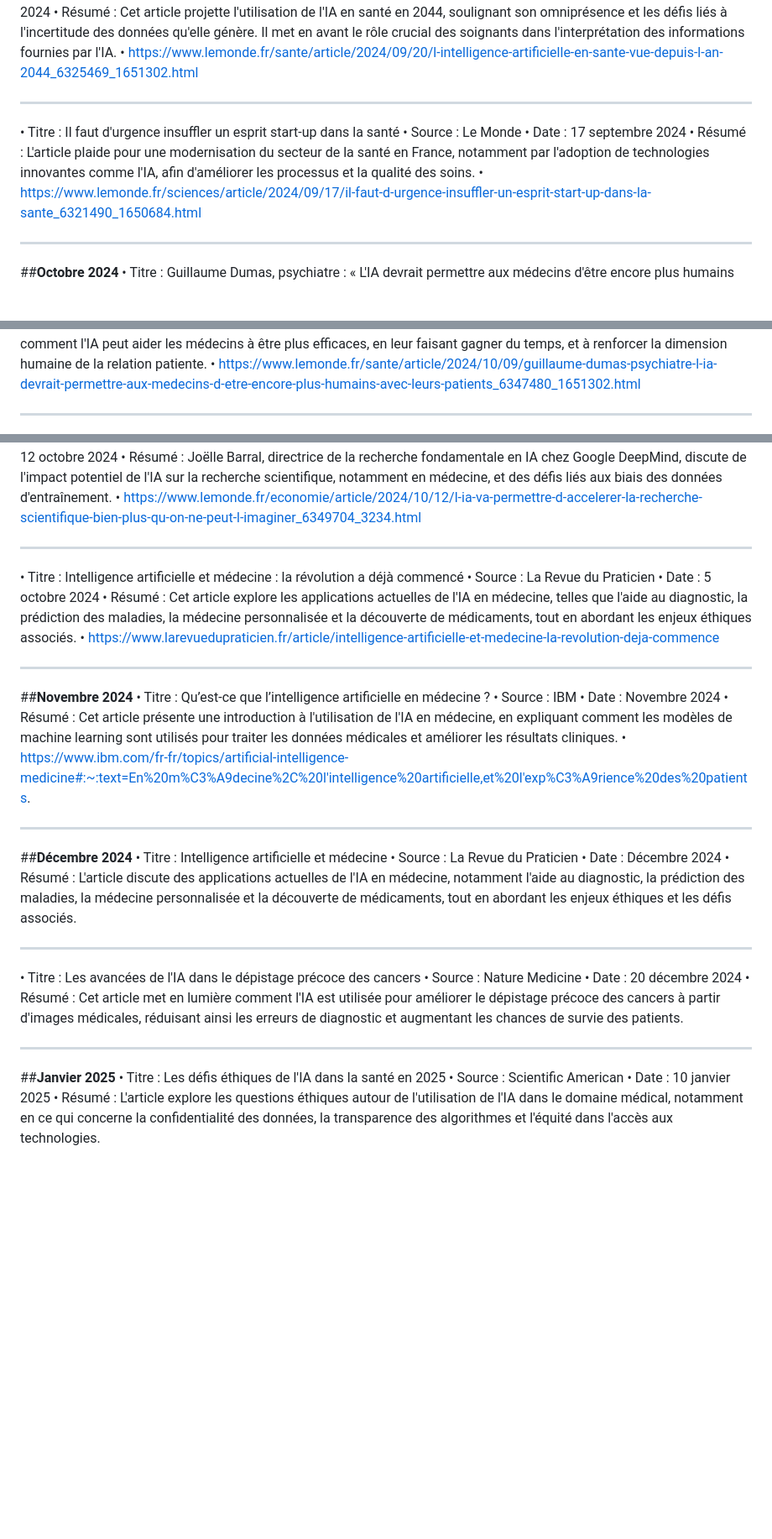
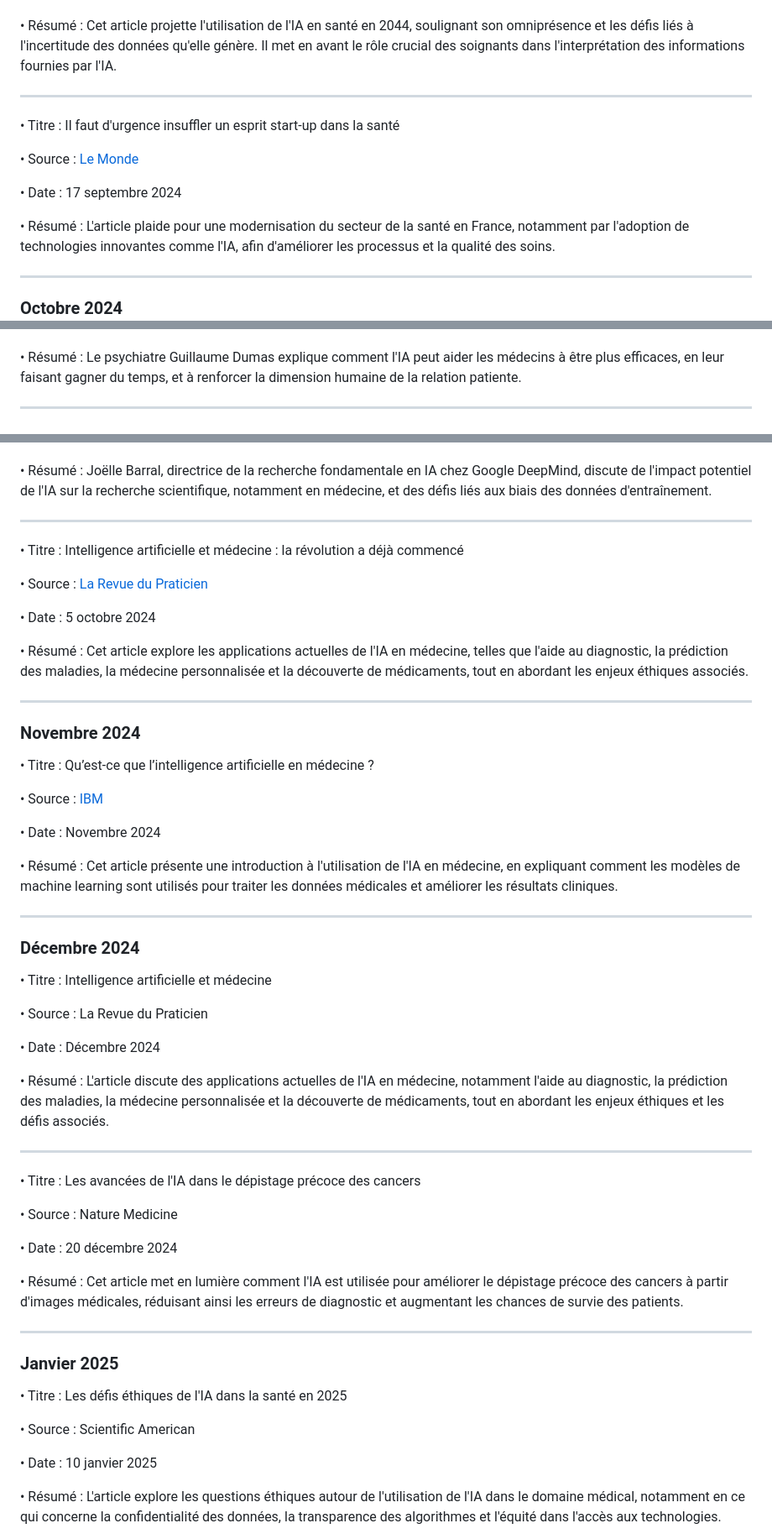
Before and after one commit to Chelseaflqn/portfolio, a Markdown page: Veille.md, 3 parts joined by grey strips. Shown at 84% size. Drawn GitHub-style; blank space fills up the shorter version.

```diff
--- a/Veille.md
+++ b/Veille.md
@@ -6,12 +8,14 @@
 •	Date : 20 septembre 2024
+
 •	Résumé : Cet article projette l'utilisation de l'IA en santé en 2044, soulignant son omniprésence et les défis liés à l'incertitude des données qu'elle génère. Il met en avant le rôle crucial des soignants dans l'interprétation des informations fournies par l'IA.
-•	https://www.lemonde.fr/sante/article/2024/09/20/l-intelligence-artificielle-en-sante-vue-depuis-l-an-2044_6325469_1651302.html
+____________
+•	Titre : Il faut d'urgence insuffler un esprit start-up dans la santé
+
+•	Source : [Le Monde](https://www.lemonde.fr/sciences/article/2024/09/17/il-faut-d-urgence-insuffler-un-esprit-start-up-dans-la-sante_6321490_1650684.html )
+
+•	Date : 17 septembre 2024
+
+•	Résumé : L'article plaide pour une modernisation du secteur de la santé en France, notamment par l'adoption de technologies innovantes comme l'IA, afin d'améliorer les processus et la qualité des soins.
 ________________________________________
-•	Titre : Il faut d'urgence insuffler un esprit start-up dans la santé
-•	Source : Le Monde
-•	Date : 17 septembre 2024
-•	Résumé : L'article plaide pour une modernisation du secteur de la santé en France, notamment par l'adoption de technologies innovantes comme l'IA, afin d'améliorer les processus et la qualité des soins.
-•	https://www.lemonde.fr/sciences/article/2024/09/17/il-faut-d-urgence-insuffler-un-esprit-start-up-dans-la-sante_6321490_1650684.html
-________________________________________
-##**Octobre 2024**
+### Octobre 2024
 •	Titre : Guillaume Dumas, psychiatre : « L'IA devrait permettre aux médecins d'être encore plus humains avec leurs patients »
@@ -19,5 +25,5 @@ ________________________________________
 •	Date : 9 octobre 2024
+
 •	Résumé : Le psychiatre Guillaume Dumas explique comment l'IA peut aider les médecins à être plus efficaces, en leur faisant gagner du temps, et à renforcer la dimension humaine de la relation patiente.
-•	https://www.lemonde.fr/sante/article/2024/10/09/guillaume-dumas-psychiatre-l-ia-devrait-permettre-aux-medecins-d-etre-encore-plus-humains-avec-leurs-patients_6347480_1651302.html
 ________________________________________
 •	Titre : L'IA va permettre d'accélérer la recherche scientifique, bien plus qu'on ne peut l'imaginer
@@ -25,33 +33,47 @@ ________________________________________
 •	Date : 12 octobre 2024
+
 •	Résumé : Joëlle Barral, directrice de la recherche fondamentale en IA chez Google DeepMind, discute de l'impact potentiel de l'IA sur la recherche scientifique, notamment en médecine, et des défis liés aux biais des données d'entraînement.
-•	https://www.lemonde.fr/economie/article/2024/10/12/l-ia-va-permettre-d-accelerer-la-recherche-scientifique-bien-plus-qu-on-ne-peut-l-imaginer_6349704_3234.html
 ________________________________________
 •	Titre : Intelligence artificielle et médecine : la révolution a déjà commencé
+
+•	Source : [La Revue du Praticien](https://www.larevuedupraticien.fr/article/intelligence-artificielle-et-medecine-la-revolution-deja-commence)
+
+•	Date : 5 octobre 2024
+
+•	Résumé : Cet article explore les applications actuelles de l'IA en médecine, telles que l'aide au diagnostic, la prédiction des maladies, la médecine personnalisée et la découverte de médicaments, tout en abordant les enjeux éthiques associés.
+
+________________________________________
+### Novembre 2024
+•	Titre : Qu’est-ce que l’intelligence artificielle en médecine ?
+
+•	Source : [IBM](https://www.ibm.com/fr-fr/topics/artificial-intelligence-medicine#:~:text=En%20m%C3%A9decine%2C%20l'intelligence%20artificielle,et%20l'exp%C3%A9rience%20des%20patients)
+
+•	Date : Novembre 2024
+
+•	Résumé : Cet article présente une introduction à l'utilisation de l'IA en médecine, en expliquant comment les modèles de machine learning sont utilisés pour traiter les données médicales et améliorer les résultats cliniques.
+________________________________________
+### Décembre 2024
+•	Titre : Intelligence artificielle et médecine
+
 •	Source : La Revue du Praticien
-•	Date : 5 octobre 2024
-•	Résumé : Cet article explore les applications actuelles de l'IA en médecine, telles que l'aide au diagnostic, la prédiction des maladies, la médecine personnalisée et la découverte de médicaments, tout en abordant les enjeux éthiques associés.
-•	https://www.larevuedupraticien.fr/article/intelligence-artificielle-et-medecine-la-revolution-deja-commence
-________________________________________
-##**Novembre 2024**
-•	Titre : Qu’est-ce que l’intelligence artificielle en médecine ?
-•	Source : IBM
-•	Date : Novembre 2024
-•	Résumé : Cet article présente une introduction à l'utilisation de l'IA en médecine, en expliquant comment les modèles de machine learning sont utilisés pour traiter les données médicales et améliorer les résultats cliniques.
-•	https://www.ibm.com/fr-fr/topics/artificial-intelligence-medicine#:~:text=En%20m%C3%A9decine%2C%20l'intelligence%20artificielle,et%20l'exp%C3%A9rience%20des%20patients.
-________________________________________
-##**Décembre 2024**
-•	Titre : Intelligence artificielle et médecine
-•	Source : La Revue du Praticien
+
 •	Date : Décembre 2024
+
 •	Résumé : L'article discute des applications actuelles de l'IA en médecine, notamment l'aide au diagnostic, la prédiction des maladies, la médecine personnalisée et la découverte de médicaments, tout en abordant les enjeux éthiques et les défis associés.
 ________________________________________
 •	Titre : Les avancées de l'IA dans le dépistage précoce des cancers
+
 •	Source : Nature Medicine
+
 •	Date : 20 décembre 2024
+
 •	Résumé : Cet article met en lumière comment l'IA est utilisée pour améliorer le dépistage précoce des cancers à partir d'images médicales, réduisant ainsi les erreurs de diagnostic et augmentant les chances de survie des patients.
 ________________________________________
-##**Janvier 2025**
+### Janvier 2025
 •	Titre : Les défis éthiques de l'IA dans la santé en 2025
+
 •	Source : Scientific American
+
 •	Date : 10 janvier 2025
+
 •	Résumé : L'article explore les questions éthiques autour de l'utilisation de l'IA dans le domaine médical, notamment en ce qui concerne la confidentialité des données, la transparence des algorithmes et l'équité dans l'accès aux technologies.
```
Also changed, not shown: other parts of Veille.md (+11 -5 lines).
